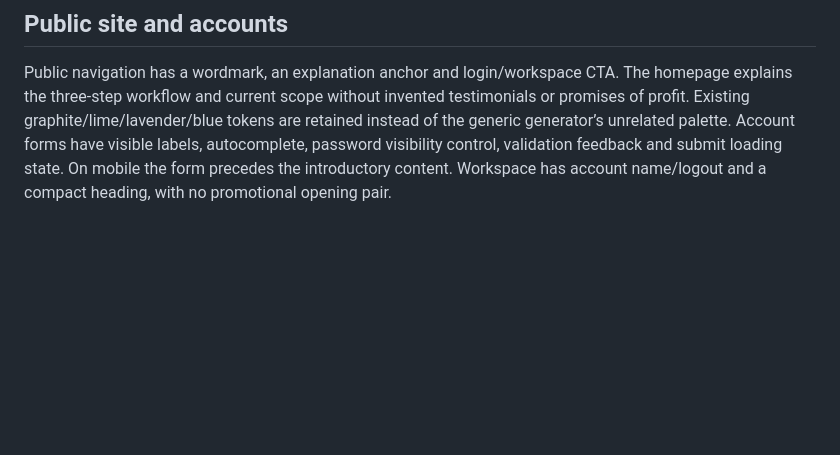
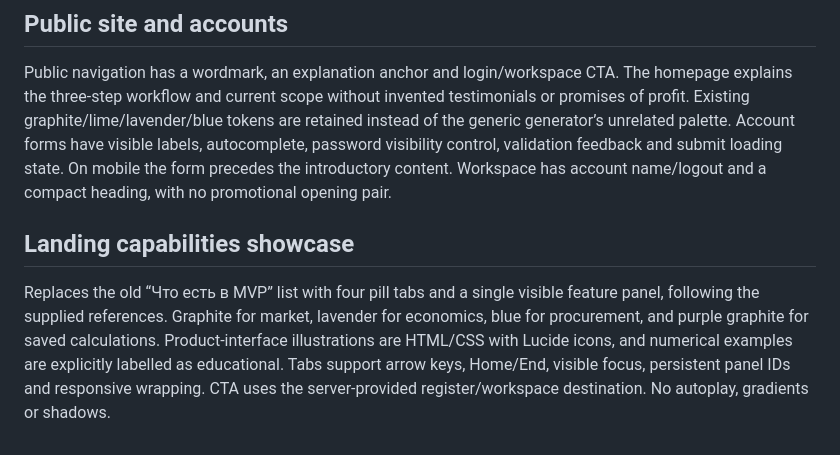
Before and after one commit to desethh/analymark-mvp, a Markdown page: docs/design-system.md, the part around the change. Drawn GitHub-style; blank space fills up the shorter version.

Commit message:
Replace MVP list with tabbed feature showcase

```diff
--- a/docs/design-system.md
+++ b/docs/design-system.md
@@ -17,3 +17,7 @@ Direction: the user's dark Material / Bento reference, combined with verified UI
 ## Public site and accounts
 
 Public navigation has a wordmark, an explanation anchor and login/workspace CTA. The homepage explains the three-step workflow and current scope without invented testimonials or promises of profit. Existing graphite/lime/lavender/blue tokens are retained instead of the generic generator’s unrelated palette. Account forms have visible labels, autocomplete, password visibility control, validation feedback and submit loading state. On mobile the form precedes the introductory content. Workspace has account name/logout and a compact heading, with no promotional opening pair.
+
+## Landing capabilities showcase
+
+Replaces the old “Что есть в MVP” list with four pill tabs and a single visible feature panel, following the supplied references. Graphite for market, lavender for economics, blue for procurement, and purple graphite for saved calculations. Product-interface illustrations are HTML/CSS with Lucide icons, and numerical examples are explicitly labelled as educational. Tabs support arrow keys, Home/End, visible focus, persistent panel IDs and responsive wrapping. CTA uses the server-provided register/workspace destination. No autoplay, gradients or shadows.
```
Also changed, not shown: README.md (+5 -0 lines), docs/capabilities-preview.jpg (added), 4 other files.
